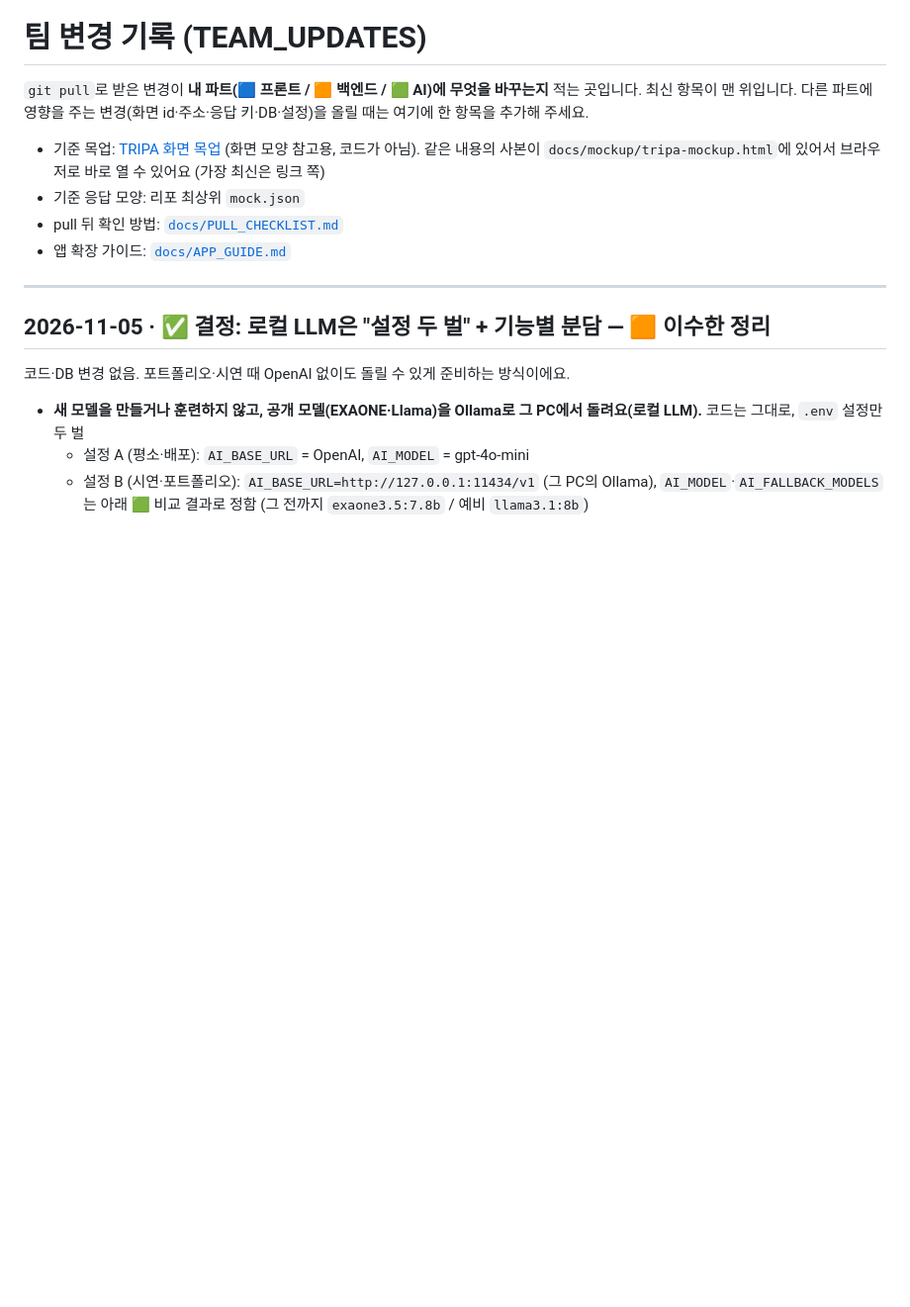
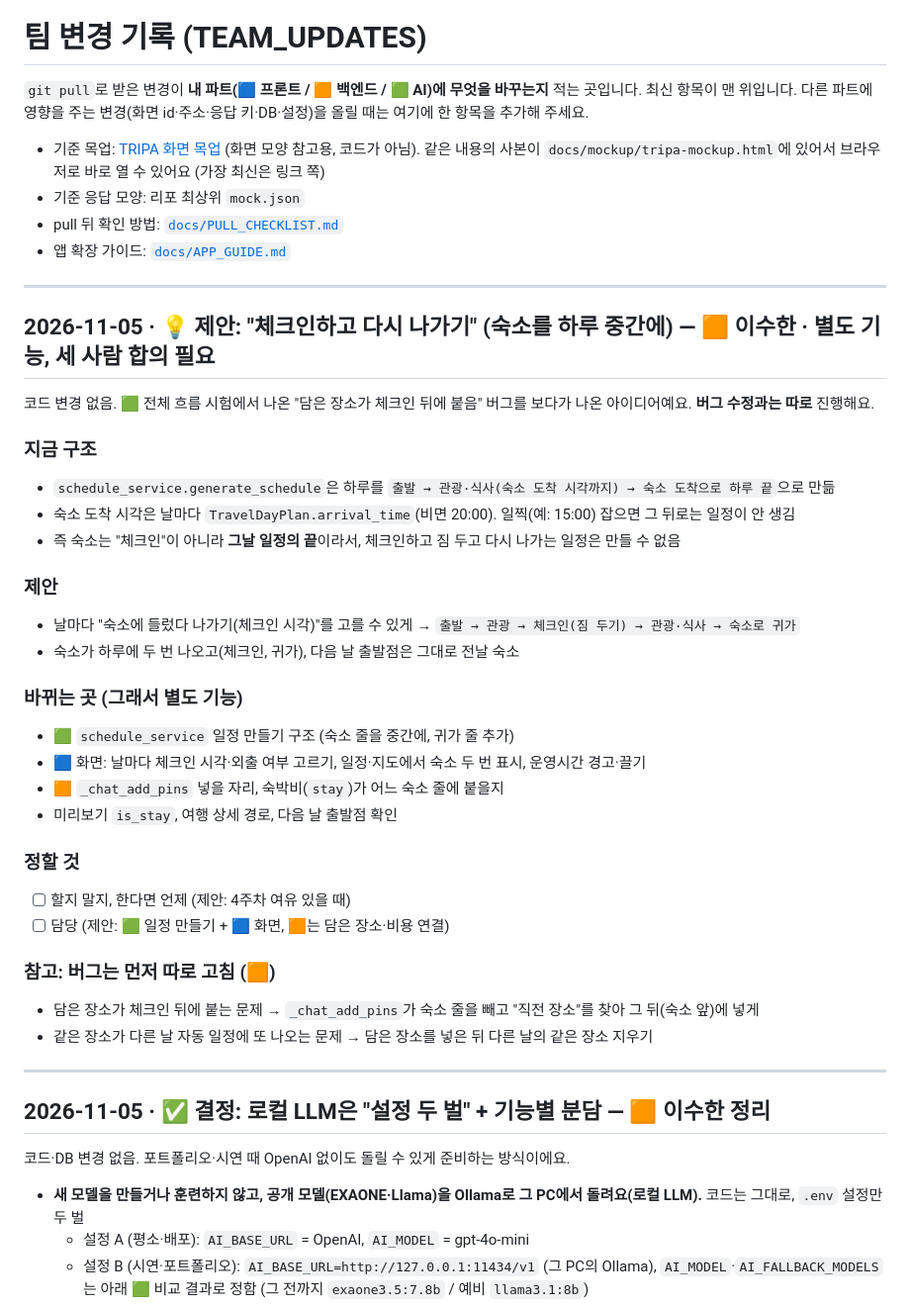
Before and after one commit to magnetgit/tripa-repo, a Markdown page: docs/TEAM_UPDATES.md, the part around the change. Shown at 99% size. Rendered like a GitHub page; blank space fills up the shorter version.

Commit message:
TEAM_UPDATES: 제안 "체크인하고 다시 나가기"(별도 기능), 담은 장소 버그는 따로 수정
Co-Authored-By: Claude Opus 5.5 <noreply@anthropic.com>

```diff
--- a/docs/TEAM_UPDATES.md
+++ b/docs/TEAM_UPDATES.md
@@ -7,6 +7,34 @@
 - 기준 응답 모양: 리포 최상위 `mock.json`
 - pull 뒤 확인 방법: [`docs/PULL_CHECKLIST.md`](PULL_CHECKLIST.md)
 - 앱 확장 가이드: [`docs/APP_GUIDE.md`](APP_GUIDE.md)
+
+---
+
+## 2026-11-05 · 💡 제안: "체크인하고 다시 나가기" (숙소를 하루 중간에) — 🟧 이수한 · 별도 기능, 세 사람 합의 필요
+코드 변경 없음. 🟩 전체 흐름 시험에서 나온 "담은 장소가 체크인 뒤에 붙음" 버그를 보다가 나온 아이디어예요. **버그 수정과는 따로** 진행해요.
+
+### 지금 구조
+- `schedule_service.generate_schedule`은 하루를 `출발 → 관광·식사(숙소 도착 시각까지) → 숙소 도착으로 하루 끝`으로 만듦
+- 숙소 도착 시각은 날마다 `TravelDayPlan.arrival_time`(비면 20:00). 일찍(예: 15:00) 잡으면 그 뒤로는 일정이 안 생김
+- 즉 숙소는 "체크인"이 아니라 **그날 일정의 끝**이라서, 체크인하고 짐 두고 다시 나가는 일정은 만들 수 없음
+
+### 제안
+- 날마다 "숙소에 들렀다 나가기(체크인 시각)"를 고를 수 있게 → `출발 → 관광 → 체크인(짐 두기) → 관광·식사 → 숙소로 귀가`
+- 숙소가 하루에 두 번 나오고(체크인, 귀가), 다음 날 출발점은 그대로 전날 숙소
+
+### 바뀌는 곳 (그래서 별도 기능)
+- 🟩 `schedule_service` 일정 만들기 구조 (숙소 줄을 중간에, 귀가 줄 추가)
+- 🟦 화면: 날마다 체크인 시각·외출 여부 고르기, 일정·지도에서 숙소 두 번 표시, 운영시간 경고·끌기
+- 🟧 `_chat_add_pins` 넣을 자리, 숙박비(`stay`)가 어느 숙소 줄에 붙을지
+- 미리보기 `is_stay`, 여행 상세 경로, 다음 날 출발점 확인
+
+### 정할 것
+- [ ] 할지 말지, 한다면 언제 (제안: 4주차 여유 있을 때)
+- [ ] 담당 (제안: 🟩 일정 만들기 + 🟦 화면, 🟧는 담은 장소·비용 연결)
+
+### 참고: 버그는 먼저 따로 고침 (🟧)
+- 담은 장소가 체크인 뒤에 붙는 문제 → `_chat_add_pins`가 숙소 줄을 빼고 "직전 장소"를 찾아 그 뒤(숙소 앞)에 넣게
+- 같은 장소가 다른 날 자동 일정에 또 나오는 문제 → 담은 장소를 넣은 뒤 다른 날의 같은 장소 지우기
 
 ---
 
```
